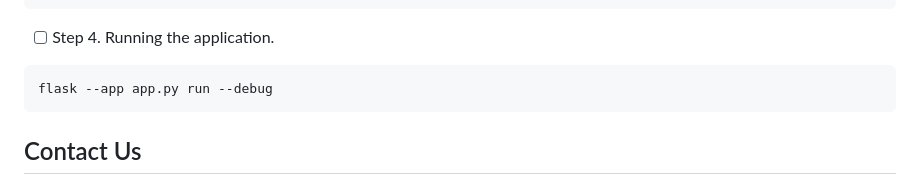
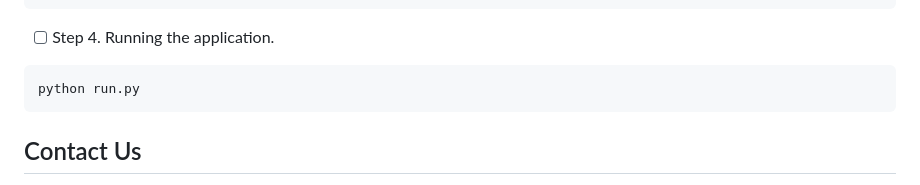
Before and after one commit to armaksymov/web_government, a Markdown page: README.md, the part around the change. Rendered like a GitHub page.

````diff
--- a/README.md
+++ b/README.md
@@ -49,7 +49,7 @@
 
   - [ ] Step 4. Running the application.
   ```
-  flask --app app.py run --debug
+  python run.py
   ```
 
 ## Contact Us
````
